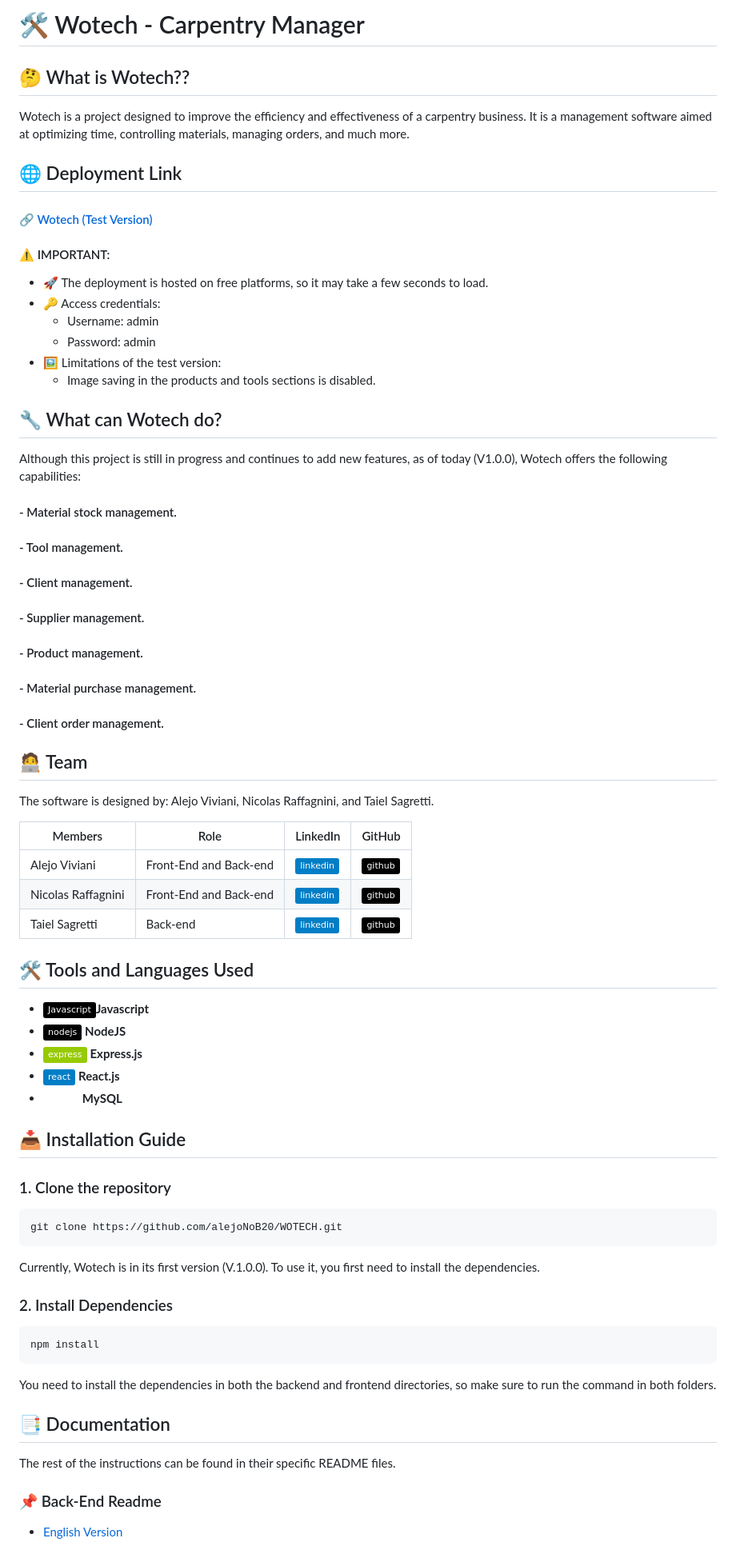
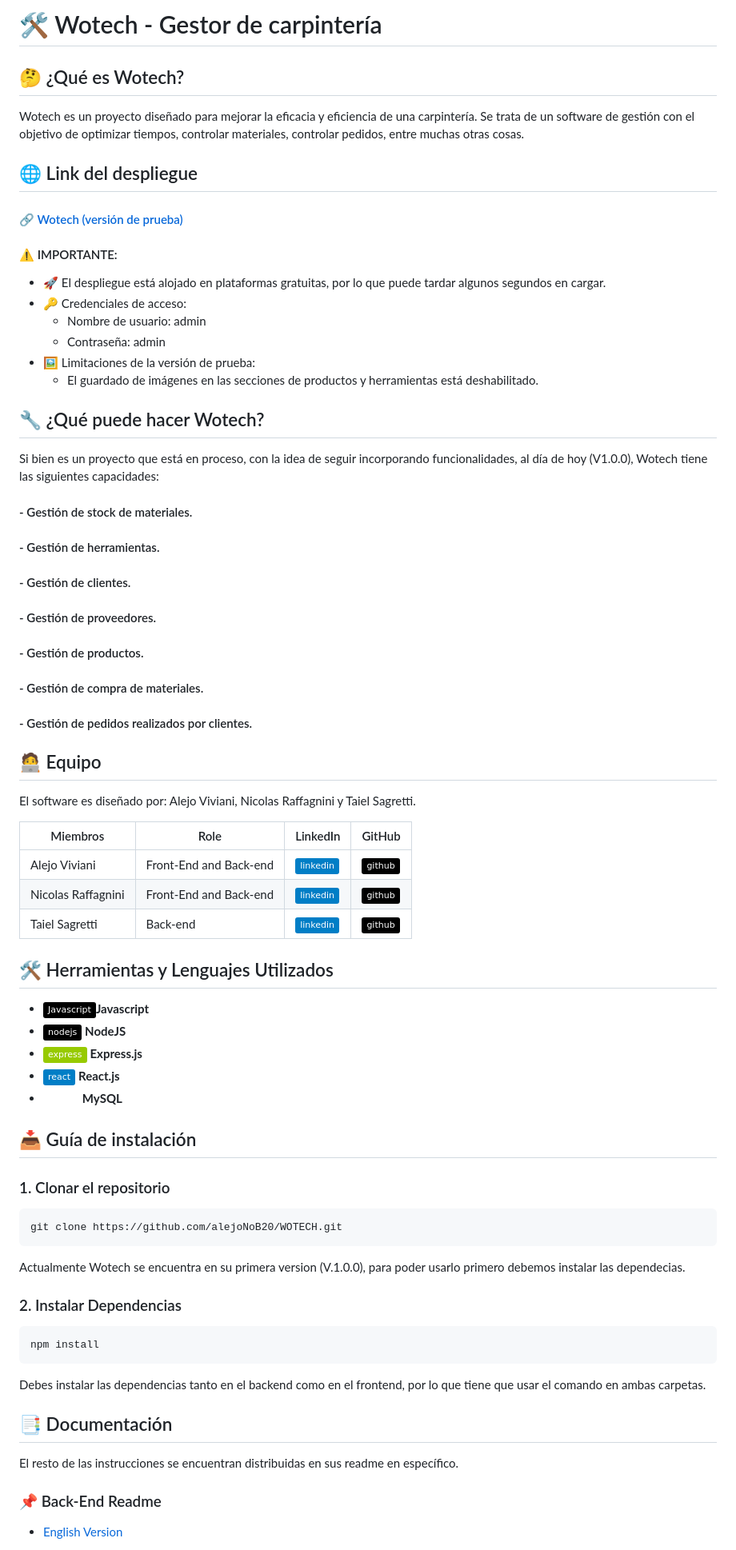
Before and after one commit to alejoNoB20/WOTECH, a Markdown page: README.md, the part around one of its changes. Shown at 80% size. Drawn GitHub-style; badges without logos.

Commit message:
new readme

````diff
--- a/README.md
+++ b/README.md
@@ -1,66 +1,67 @@
-#  🛠️ Wotech - Carpentry Manager
+#  🛠️ Wotech - Gestor de carpintería
 
-## 🤔 What is Wotech??
+## 🤔 ¿Qué es Wotech?
 
-Wotech is a project designed to improve the efficiency and effectiveness of a carpentry business. It is a management software aimed at optimizing time, controlling materials, managing orders, and much more.
+Wotech es un proyecto diseñado para mejorar la eficacia y eficiencia de una carpintería. Se trata de un software de gestión con el objetivo de optimizar tiempos, controlar materiales, controlar pedidos, entre muchas otras cosas.
 
-## 🌐 Deployment Link
+## 🌐 Link del despliegue
 
-#### 🔗 [Wotech (Test Version)](https://wotech-free.vercel.app/home)
+#### 🔗 [Wotech (versión de prueba)](https://wotech-free.vercel.app/home)
 
-#### ⚠️ IMPORTANT:
-- 🚀 The deployment is hosted on free platforms, so it may take a few seconds to load.
-- 🔑 Access credentials:
-  - Username: admin
-  - Password: admin
-- 🖼️ Limitations of the test version:
-  - Image saving in the products and tools sections is disabled.
+#### ⚠️ IMPORTANTE:
+- 🚀 El despliegue está alojado en plataformas gratuitas, por lo que puede tardar algunos segundos en cargar.
+- 🔑 Credenciales de acceso:
+  - Nombre de usuario: admin
+  - Contraseña: admin
+- 🖼️ Limitaciones de la versión de prueba:
+  - El guardado de imágenes en las secciones de productos y herramientas está deshabilitado.
+## 🔧 ¿Qué puede hacer Wotech?
 
-## 🔧 What can Wotech do?
+Si bien es un proyecto que está en proceso, con la idea de seguir incorporando funcionalidades, al día de hoy (V1.0.0), Wotech tiene las siguientes capacidades:
 
-Although this project is still in progress and continues to add new features, as of today (V1.0.0), Wotech offers the following capabilities:
+#### - Gestión de stock de materiales.
+#### - Gestión de herramientas.
+#### - Gestión de clientes.
+#### - Gestión de proveedores.
+#### - Gestión de productos.
+#### - Gestión de compra de materiales.
+#### - Gestión de pedidos realizados por clientes.
 
-#### - Material stock management.
-#### - Tool management.
-#### - Client management.
-#### - Supplier management.
-#### - Product management.
-#### - Material purchase management.
-#### - Client order management.
+## 🧑‍💻 Equipo
+El software es diseñado por: Alejo Viviani, Nicolas Raffagnini y Taiel Sagretti.
 
-## 🧑‍💻 Team
-The software is designed by: Alejo Viviani, Nicolas Raffagnini, and Taiel Sagretti.
-
-| Members             | Role               | LinkedIn                                                                                               | GitHub                                                                                                                  |
+| Miembros             | Role               | LinkedIn                                                                                               | GitHub                                                                                                                  |
 | ------------------ | ------------------ | ------------------------------------------------------------------------------------------------------ | ----------------------------------------------------------------------------------------------------------------------- |
 | Alejo Viviani      | Front-End and Back-end          | [![LinkedIn](https://img.shields.io/badge/linkedin-blue?logo=linkedin)](https://www.linkedin.com/in/alejo-viviani/) | [![GitHub](https://img.shields.io/badge/github-black?logo=github)](https://github.com/alejoNoB20) |
 | Nicolas Raffagnini | Front-End and Back-end | [![LinkedIn](https://img.shields.io/badge/linkedin-blue?logo=linkedin)](https://www.linkedin.com/in/nicolas-raffagnini/) | [![GitHub](https://img.shields.io/badge/github-black?logo=github)](https://github.com/nico-raffa)
 | Taiel Sagretti     | Back-end           | [![LinkedIn](https://img.shields.io/badge/linkedin-blue?logo=linkedin)](https://www.linkedin.com/in/taiel-sagretti/) | [![GitHub](https://img.shields.io/badge/github-black?logo=github)](https://github.com/Tai-MS)                        |
 
 
-## 🛠️ Tools and Languages Used
+## 🛠️ Herramientas y Lenguajes Utilizados
 - ![Javascript](https://img.shields.io/badge/Javascript-black?logo=javascript)**Javascript**
 - ![NodeJS](https://img.shields.io/badge/nodejs-black?logo=node.js) **NodeJS**
 - ![Express](https://img.shields.io/badge/express-green?logo=express) **Express.js**
 - ![React](https://img.shields.io/badge/react-blue?logo=react) **React.js**
 - ![MySQL](https://img.shields.io/badge/mysql-white?logo=mysql) **MySQL**
 
-## 📥 Installation Guide
+## 📥 Guía de instalación
 
-###  1. Clone the repository
+###  1. Clonar el repositorio
 ```bash
 git clone https://github.com/alejoNoB20/WOTECH.git
 ```
-Currently, Wotech is in its first version (V.1.0.0). To use it, you first need to install the dependencies.
 
-###  2. Install Dependencies
+Actualmente Wotech se encuentra en su primera version (V.1.0.0), para poder usarlo primero debemos instalar las dependecias.
+
+###  2. Instalar Dependencias
 ```bash
 npm install
 ```
-You need to install the dependencies in both the backend and frontend directories, so make sure to run the command in both folders.
 
-## 📑 Documentation
-The rest of the instructions can be found in their specific README files.
+Debes instalar las dependencias tanto en el backend como en el frontend, por lo que tiene que usar el comando en ambas carpetas.
+
+## 📑 Documentación
+El resto de las instrucciones se encuentran distribuidas en sus readme en específico.
 
 ### 📌 Back-End Readme
 
````
Also changed, not shown: other parts of README.md (+5 -4 lines), README-EN.md (added, +81 -0 lines).
